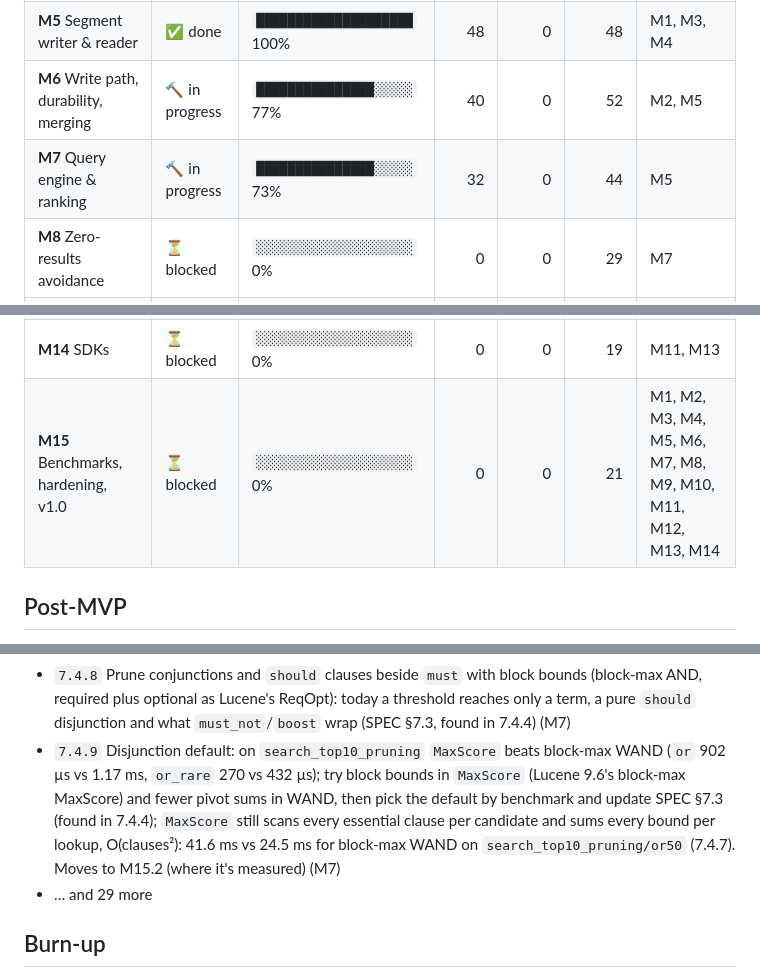
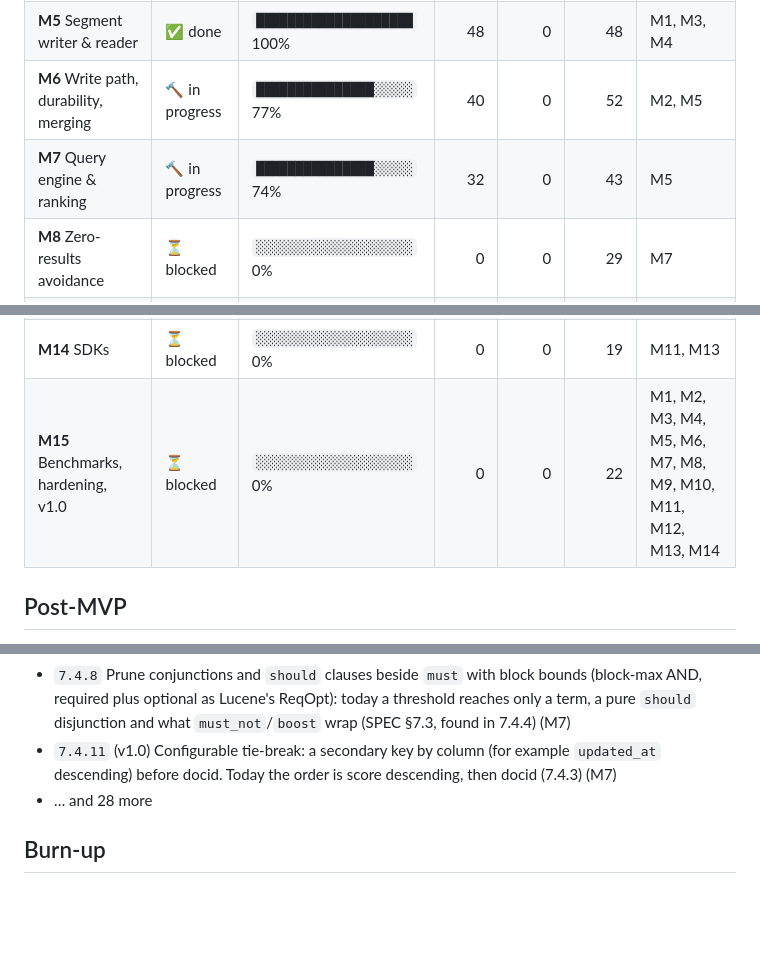
Before and after one commit to tomiok/persiaDB, a Markdown page: PROGRESS.md, 3 parts joined by grey strips. GitHub-like rendering; blank space fills up the shorter version.

```diff
--- a/PROGRESS.md
+++ b/PROGRESS.md
@@ -67,7 +67,7 @@ flowchart LR
 | **M4** Text analysis | ✅ done | `████████████████████` 100% | 29 | 0 | 29 | M0 |
 | **M5** Segment writer & reader | ✅ done | `████████████████████` 100% | 48 | 0 | 48 | M1, M3, M4 |
 | **M6** Write path, durability, merging | 🔨 in progress | `███████████████░░░░░` 77% | 40 | 0 | 52 | M2, M5 |
-| **M7** Query engine & ranking | 🔨 in progress | `███████████████░░░░░` 73% | 32 | 0 | 44 | M5 |
+| **M7** Query engine & ranking | 🔨 in progress | `███████████████░░░░░` 74% | 32 | 0 | 43 | M5 |
 | **M8** Zero-results avoidance | ⏳ blocked | `░░░░░░░░░░░░░░░░░░░░` 0% | 0 | 0 | 29 | M7 |
 | **M9** Blob store | ▶️ ready | `░░░░░░░░░░░░░░░░░░░░` 0% | 0 | 0 | 20 | M1, M2 |
 | **M10** Embedded API | ⏳ blocked | `░░░░░░░░░░░░░░░░░░░░` 0% | 0 | 0 | 19 | M6, M7, M8, M9 |
@@ -75,7 +75,7 @@ flowchart LR
 | **M12** Cloud storage backends | ⏳ blocked | `░░░░░░░░░░░░░░░░░░░░` 0% | 0 | 0 | 29 | M2, M6, M9, M11 |
 | **M13** Distribution & Kubernetes | ⏳ blocked | `░░░░░░░░░░░░░░░░░░░░` 0% | 0 | 0 | 24 | M11, M12 |
 | **M14** SDKs | ⏳ blocked | `░░░░░░░░░░░░░░░░░░░░` 0% | 0 | 0 | 19 | M11, M13 |
-| **M15** Benchmarks, hardening, v1.0 | ⏳ blocked | `░░░░░░░░░░░░░░░░░░░░` 0% | 0 | 0 | 21 | M1, M2, M3, M4, M5, M6, M7, M8, M9, M10, M11, M12, M13, M14 |
+| **M15** Benchmarks, hardening, v1.0 | ⏳ blocked | `░░░░░░░░░░░░░░░░░░░░` 0% | 0 | 0 | 22 | M1, M2, M3, M4, M5, M6, M7, M8, M9, M10, M11, M12, M13, M14 |
 
 ## Post-MVP
 
@@ -131,8 +131,8 @@ _Nothing in progress._
 - `6.6.10` `persia inspect container` (CLI, read-only): the superblock (`seq`, `wal_start`, `log_end`), every frame from `wal_start` (kind, offset, length, `frame_seq`, whether after `log_end`), Manifest frames after `log_end` with their `seq`, and with `--id` the WAL records naming a document id. Replaces the throwaway debug test the 6.6.9 triage needed (crash-triage skill) (M6)
 - `7.3.5` (v1.0) Term proximity scoring: a bonus from the minimum span, or the pair distance, of the query terms, using positions already indexed (5.3.4). The bonus must keep pruning bounds valid (MaxScore and block-max WAND, SPEC §7.2, §7.3) (M7)
 - `7.4.8` Prune conjunctions and `should` clauses beside `must` with block bounds (block-max AND, required plus optional as Lucene's ReqOpt): today a threshold reaches only a term, a pure `should` disjunction and what `must_not`/`boost` wrap (SPEC §7.3, found in 7.4.4) (M7)
-- `7.4.9` Disjunction default: on `search_top10_pruning` `MaxScore` beats block-max WAND (`or` 902 µs vs 1.17 ms, `or_rare` 270 vs 432 µs); try block bounds in `MaxScore` (Lucene 9.6's block-max MaxScore) and fewer pivot sums in WAND, then pick the default by benchmark and update SPEC §7.3 (found in 7.4.4); `MaxScore` still scans every essential clause per candidate and sums every bound per lookup, O(clauses²): 41.6 ms vs 24.5 ms for block-max WAND on `search_top10_pruning/or50` (7.4.7). Moves to M15.2 (where it's measured) (M7)
-- … and 29 more
+- `7.4.11` (v1.0) Configurable tie-break: a secondary key by column (for example `updated_at` descending) before docid. Today the order is score descending, then docid (7.4.3) (M7)
+- … and 28 more
 
 ## Burn-up
 
```
Also changed, not shown: other parts of PROGRESS.md (+2 -2 lines), ROADMAP.md (+1 -1 lines).
